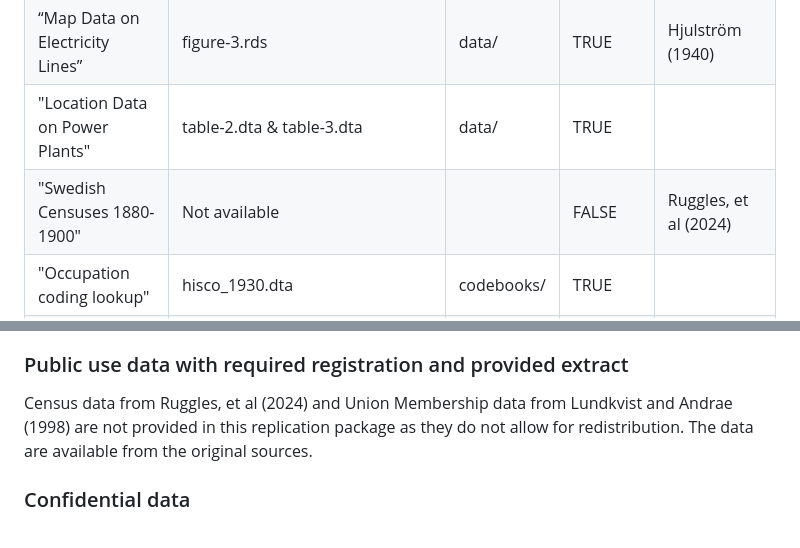
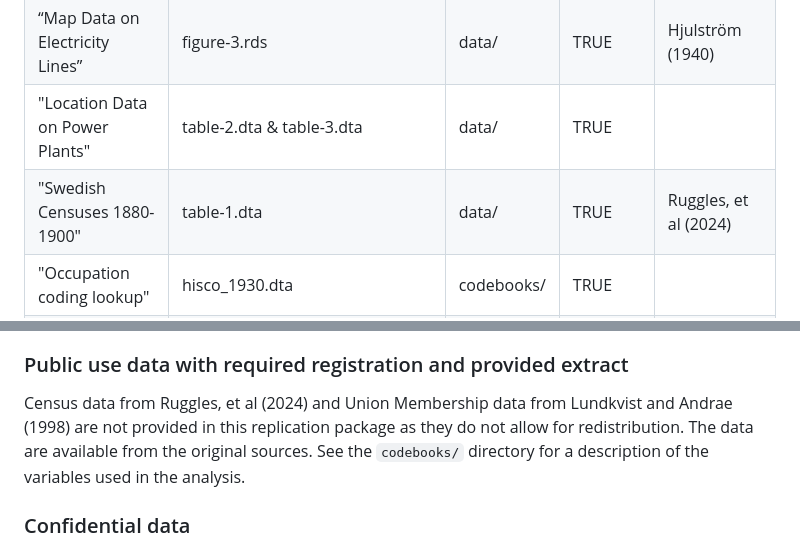
Before and after one commit to j-jayes/replication-power-for-progress, a Markdown page: README.md, 2 parts joined by grey strips. Drawn GitHub-style.

Commit message:
change provided census table info

```diff
--- a/README.md
+++ b/README.md
@@ -25,7 +25,7 @@ This replication package includes the data and code used in 'Power for progress:
 | "Swedish Census 1930"                      | power-for-progress-1930-census_raw.dta | raw_data/  | FALSE    | Riksarkivet (2022)                    |
 | “Map Data on Electricity Lines”          | figure-3.rds                           | data/      | TRUE     | Hjulström (1940)                     |
 | "Location Data on Power Plants"            | table-2.dta & table-3.dta              | data/      | TRUE     |                                       |
-| "Swedish Censuses 1880-1900"               | Not available                          |            | FALSE    | Ruggles, et al (2024)                 |
+| "Swedish Censuses 1880-1900"               | table-1.dta                          | data/           | TRUE    | Ruggles, et al (2024)                 |
 | "Occupation coding lookup"                 | hisco_1930.dta                         | codebooks/ | TRUE     |                                       |
 | "Indirect Electricity Jobs Classification" | indirect_electricity_jobs_1930.dta     | codebooks/ | TRUE     |                                       |
 | "Parishes included in 1930 census"         | parishes_1930.dta                      | codebooks/ | TRUE     |                                       |
@@ -37,7 +37,7 @@ Data on the location of power plants and electricity lines were collected by the
 
 ### Public use data with required registration and provided extract
 
-Census data from Ruggles, et al (2024) and Union Membership data from Lundkvist and Andrae (1998) are not provided in this replication package as they do not allow for redistribution. The data are available from the original sources.
+Census data from Ruggles, et al (2024) and Union Membership data from Lundkvist and Andrae (1998) are not provided in this replication package as they do not allow for redistribution. The data are available from the original sources. See the `codebooks/` directory for a description of the variables used in the analysis.
 
 ### Confidential data
 
```
